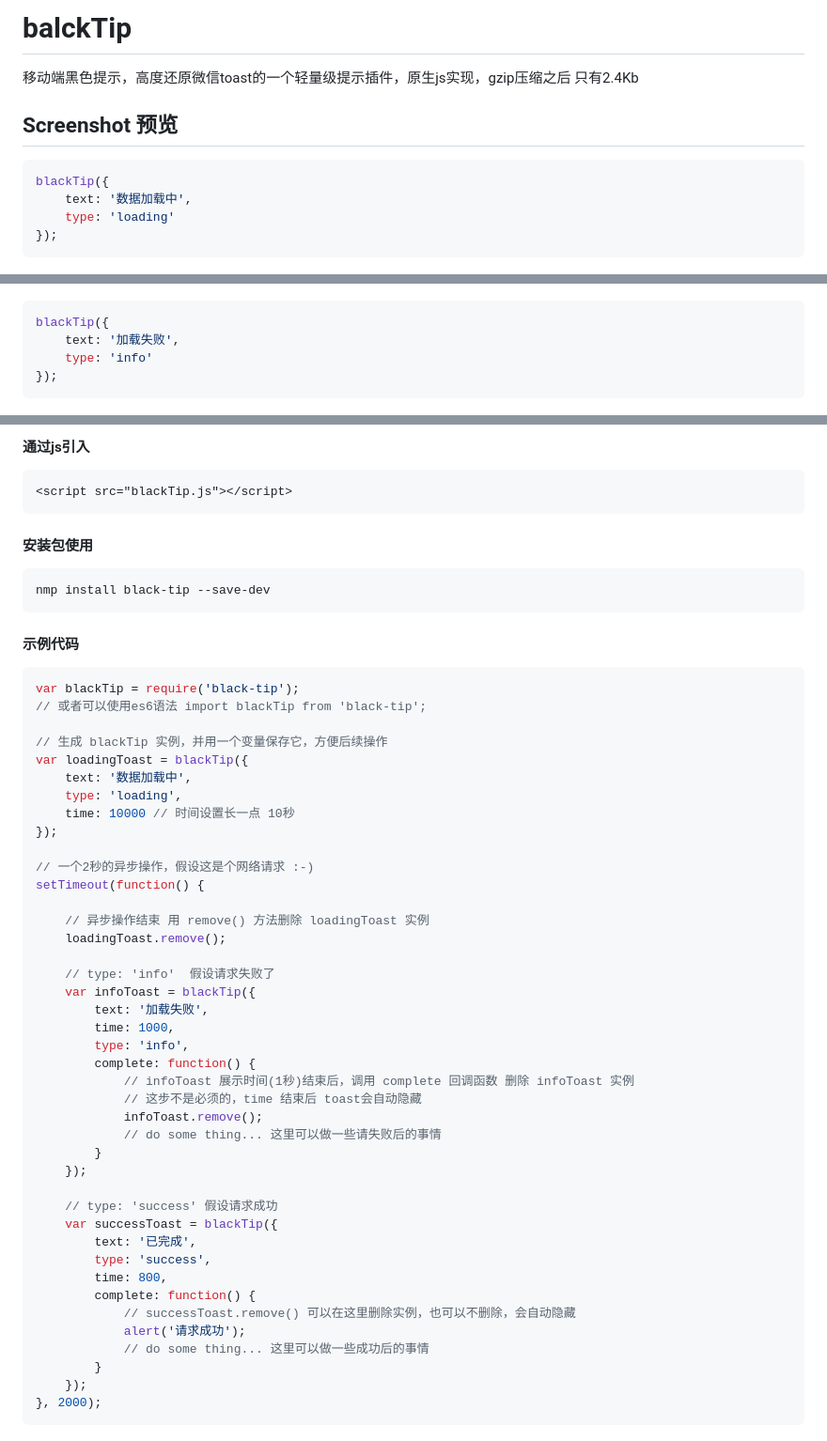
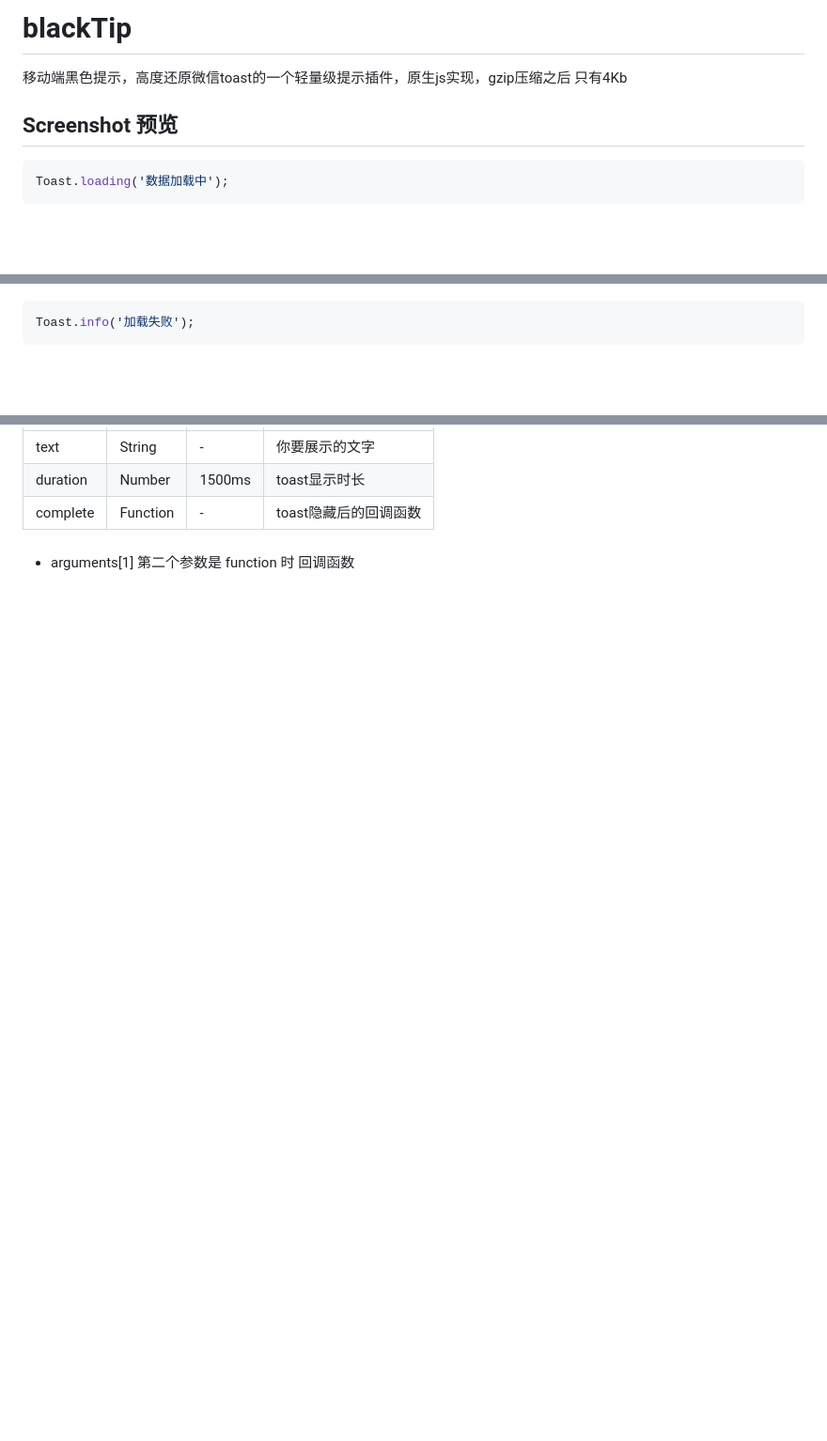
Before and after one commit to yishibakaien/cbui-toast, a Markdown page: README.md, 3 parts joined by grey strips. Shown: that part at 94% size. Rendered like a GitHub page; blank space fills up the shorter version.

````diff
--- a/README.md
+++ b/README.md
@@ -1,19 +1,13 @@
-# balckTip
+# blackTip
 
-移动端黑色提示，高度还原微信toast的一个轻量级提示插件，原生js实现，gzip压缩之后 只有2.4Kb
+移动端黑色提示，高度还原微信toast的一个轻量级提示插件，原生js实现，gzip压缩之后 只有4Kb
 ## Screenshot 预览
 ```js
-blackTip({
-    text: '数据加载中',
-    type: 'loading'
-});
+Toast.loading('数据加载中');
 ```
 ![screenshot](screenshot/1.png)
 ```js
-blackTip({
-    text: '加载失败',
-    type: 'info'
-});
+Toast.info('加载失败');
 ```
 ![screenshot](screenshot/2.png)
 ```js
@@ -71,52 +111,6 @@ loadingToast.remove()
-#### 通过js引入
-```html
-<script src="blackTip.js"></script>
-```
-#### 安装包使用
-```shell
-nmp install black-tip --save-dev
-```
-#### 示例代码
-```js
-var blackTip = require('black-tip');
-// 或者可以使用es6语法 import blackTip from 'black-tip';
-
-// 生成 blackTip 实例，并用一个变量保存它，方便后续操作
-var loadingToast = blackTip({
-    text: '数据加载中',
-    type: 'loading',
-    time: 10000 // 时间设置长一点 10秒
-});
-
-// 一个2秒的异步操作，假设这是个网络请求 :-)
-setTimeout(function() {
-
-    // 异步操作结束 用 remove() 方法删除 loadingToast 实例
-    loadingToast.remove();
-
-    // type: 'info'  假设请求失败了
-    var infoToast = blackTip({
-        text: '加载失败',
-        time: 1000,
-        type: 'info',
-        complete: function() {
-            // infoToast 展示时间(1秒)结束后，调用 complete 回调函数 删除 infoToast 实例
-            // 这步不是必须的，time 结束后 toast会自动隐藏
-            infoToast.remove();
-            // do some thing... 这里可以做一些请失败后的事情
-        }
-    });
-
-    // type: 'success' 假设请求成功
-    var successToast = blackTip({
-        text: '已完成',
-        type: 'success',
-        time: 800,
-        complete: function() {
-            // successToast.remove() 可以在这里删除实例，也可以不删除，会自动隐藏
-            alert('请求成功');
-            // do some thing... 这里可以做一些成功后的事情
-        }
-    });
-}, 2000);
-```
+| text       | String   | -    | 你要展示的文字    |
+| duration             | Number            |  1500ms                | toast显示时长    |
+| complete             | Function            | -                 | toast隐藏后的回调函数   |
+######
+- arguments[1] 第二个参数是 function 时
+回调函数
````
Also changed, not shown: other parts of README.md (+81 -35 lines), screenshot/4.png (added), 2 other files.
